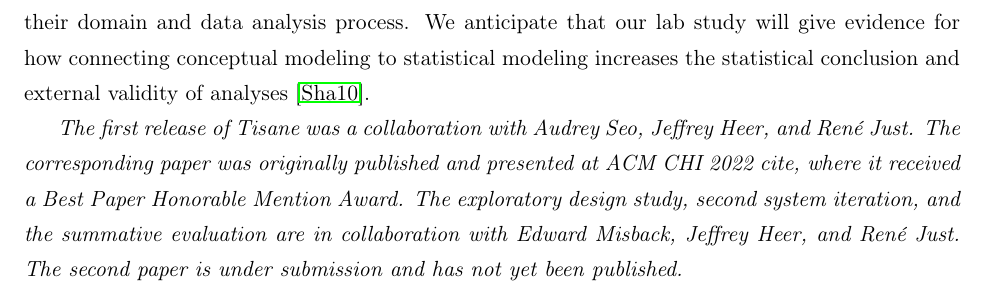
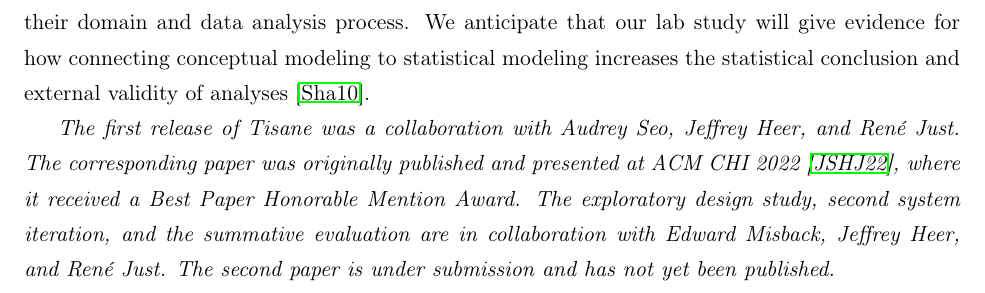
Before and after one commit to emjun/dissertation, a LaTeX thesis (dissertation.tex, which reads 08-tisane.tex): part of page 123 of 163, cut so that both start at the same text. Compiled offline with pdfLaTeX.

Commit message:
Add cite to summary of contributions for tisane

```diff
--- a/08-tisane.tex
+++ b/08-tisane.tex
@@ -138,7 +138,7 @@
 % Prior publications
 \textit{The first release of Tisane was a collaboration with Audrey Seo, Jeffrey
 Heer, and \reneJust. The corresponding paper was originally published and presented at
-\chiConf{2022}~cite{}, where it received a \textit{Best Paper Honorable
+\chiConf{2022}~\cite{jun2022tisane}, where it received a \textit{Best Paper Honorable
 Mention Award}. The exploratory design study, second system iteration, and the
 summative evaluation are in collaboration with Edward Misback, Jeffrey Heer, and
 \reneJust. The second paper is under submission and has not yet been published.}
```
Also changed, not shown: 4 other files.
